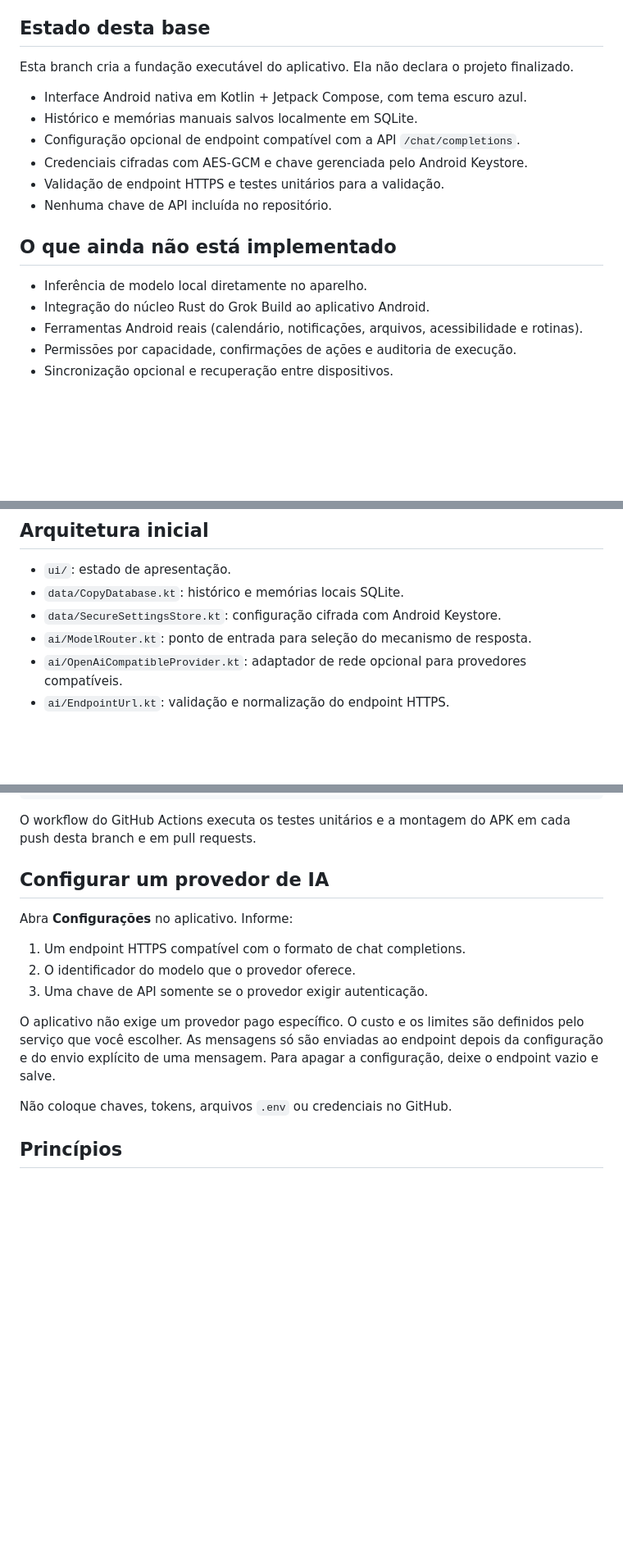
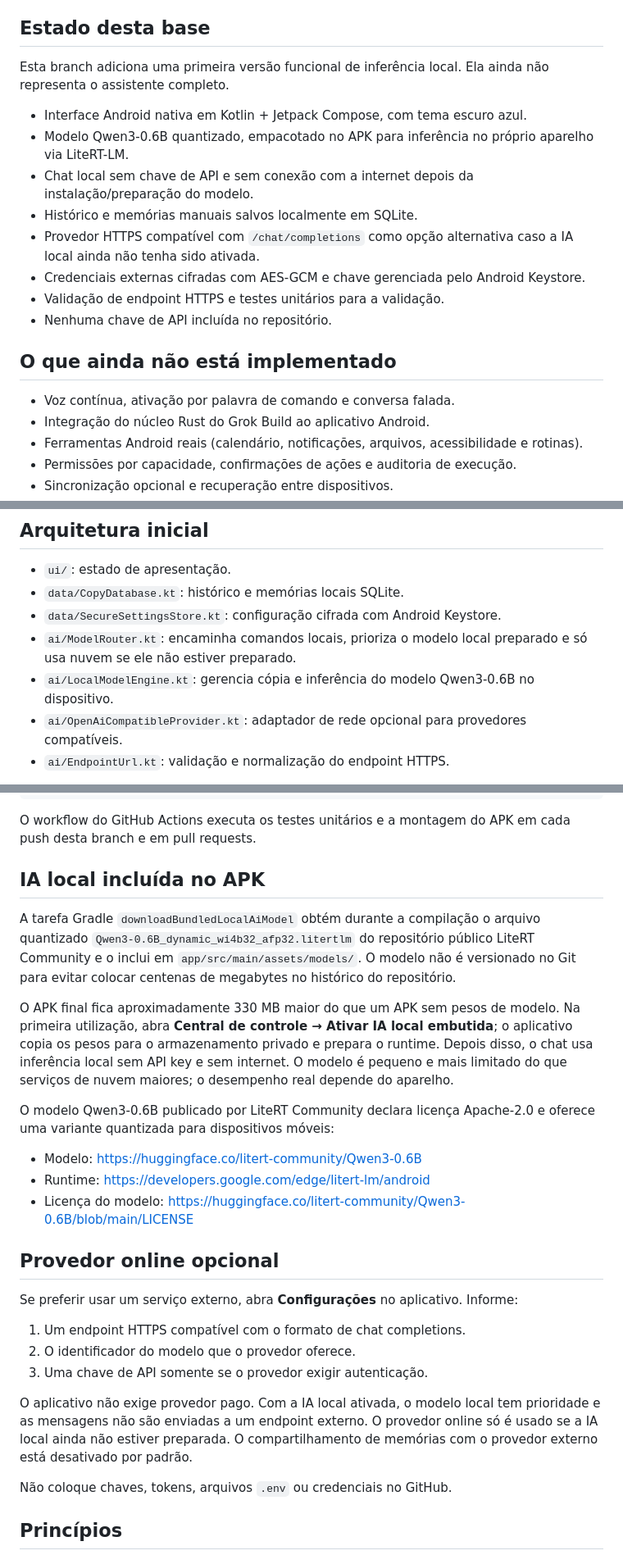
Before and after one commit to joots28/grok-niel-build, a Markdown page: README.md, 3 parts joined by grey strips. Shown at 82% size. Drawn GitHub-style; blank space fills up the shorter version.

Commit message:
Document bundled local AI model and offline behavior

```diff
--- a/README.md
+++ b/README.md
@@ -4,18 +4,20 @@ O COPY está sendo construído como um assistente Android nativo, com prioridade
 
 ## Estado desta base
 
-Esta branch cria a fundação executável do aplicativo. Ela não declara o projeto finalizado.
+Esta branch adiciona uma primeira versão funcional de inferência local. Ela ainda não representa o assistente completo.
 
 - Interface Android nativa em Kotlin + Jetpack Compose, com tema escuro azul.
+- Modelo Qwen3-0.6B quantizado, empacotado no APK para inferência no próprio aparelho via LiteRT-LM.
+- Chat local sem chave de API e sem conexão com a internet depois da instalação/preparação do modelo.
 - Histórico e memórias manuais salvos localmente em SQLite.
-- Configuração opcional de endpoint compatível com a API `/chat/completions`.
-- Credenciais cifradas com AES-GCM e chave gerenciada pelo Android Keystore.
+- Provedor HTTPS compatível com `/chat/completions` como opção alternativa caso a IA local ainda não tenha sido ativada.
+- Credenciais externas cifradas com AES-GCM e chave gerenciada pelo Android Keystore.
 - Validação de endpoint HTTPS e testes unitários para a validação.
 - Nenhuma chave de API incluída no repositório.
 
 ## O que ainda não está implementado
 
-- Inferência de modelo local diretamente no aparelho.
+- Voz contínua, ativação por palavra de comando e conversa falada.
 - Integração do núcleo Rust do Grok Build ao aplicativo Android.
 - Ferramentas Android reais (calendário, notificações, arquivos, acessibilidade e rotinas).
 - Permissões por capacidade, confirmações de ações e auditoria de execução.
@@ -29,7 +31,8 @@ Nenhuma ferramenta de sistema é executada pelo chat nesta etapa. O assistente n
 - `ui/`: estado de apresentação.
 - `data/CopyDatabase.kt`: histórico e memórias locais SQLite.
 - `data/SecureSettingsStore.kt`: configuração cifrada com Android Keystore.
-- `ai/ModelRouter.kt`: ponto de entrada para seleção do mecanismo de resposta.
+- `ai/ModelRouter.kt`: encaminha comandos locais, prioriza o modelo local preparado e só usa nuvem se ele não estiver preparado.
+- `ai/LocalModelEngine.kt`: gerencia cópia e inferência do modelo Qwen3-0.6B no dispositivo.
 - `ai/OpenAiCompatibleProvider.kt`: adaptador de rede opcional para provedores compatíveis.
 - `ai/EndpointUrl.kt`: validação e normalização do endpoint HTTPS.
 
@@ -60,14 +63,25 @@ gradlew.bat assembleDebug
 
 O workflow do GitHub Actions executa os testes unitários e a montagem do APK em cada push desta branch e em pull requests.
 
-## Configurar um provedor de IA
+## IA local incluída no APK
 
-Abra **Configurações** no aplicativo. Informe:
+A tarefa Gradle `downloadBundledLocalAiModel` obtém durante a compilação o arquivo quantizado `Qwen3-0.6B_dynamic_wi4b32_afp32.litertlm` do repositório público LiteRT Community e o inclui em `app/src/main/assets/models/`. O modelo não é versionado no Git para evitar colocar centenas de megabytes no histórico do repositório.
+
+O APK final fica aproximadamente 330 MB maior do que um APK sem pesos de modelo. Na primeira utilização, abra **Central de controle → Ativar IA local embutida**; o aplicativo copia os pesos para o armazenamento privado e prepara o runtime. Depois disso, o chat usa inferência local sem API key e sem internet. O modelo é pequeno e mais limitado do que serviços de nuvem maiores; o desempenho real depende do aparelho.
+
+O modelo Qwen3-0.6B publicado por LiteRT Community declara licença Apache-2.0 e oferece uma variante quantizada para dispositivos móveis:
+- Modelo: https://huggingface.co/litert-community/Qwen3-0.6B
+- Runtime: https://developers.google.com/edge/litert-lm/android
+- Licença do modelo: https://huggingface.co/litert-community/Qwen3-0.6B/blob/main/LICENSE
+
+## Provedor online opcional
+
+Se preferir usar um serviço externo, abra **Configurações** no aplicativo. Informe:
 1. Um endpoint HTTPS compatível com o formato de chat completions.
 2. O identificador do modelo que o provedor oferece.
 3. Uma chave de API somente se o provedor exigir autenticação.
 
-O aplicativo não exige um provedor pago específico. O custo e os limites são definidos pelo serviço que você escolher. As mensagens só são enviadas ao endpoint depois da configuração e do envio explícito de uma mensagem. Para apagar a configuração, deixe o endpoint vazio e salve.
+O aplicativo não exige provedor pago. Com a IA local ativada, o modelo local tem prioridade e as mensagens não são enviadas a um endpoint externo. O provedor online só é usado se a IA local ainda não estiver preparada. O compartilhamento de memórias com o provedor externo está desativado por padrão.
 
 Não coloque chaves, tokens, arquivos `.env` ou credenciais no GitHub.
 
```
